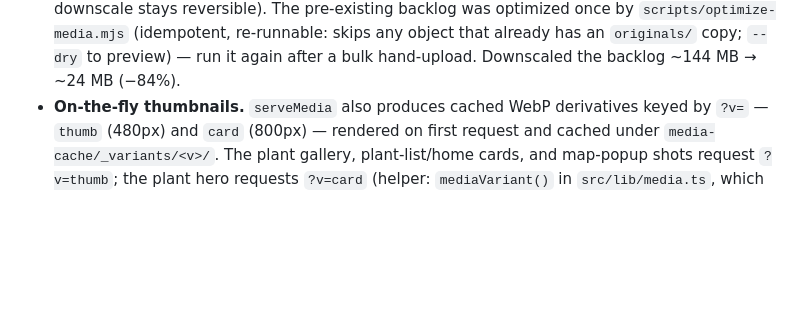
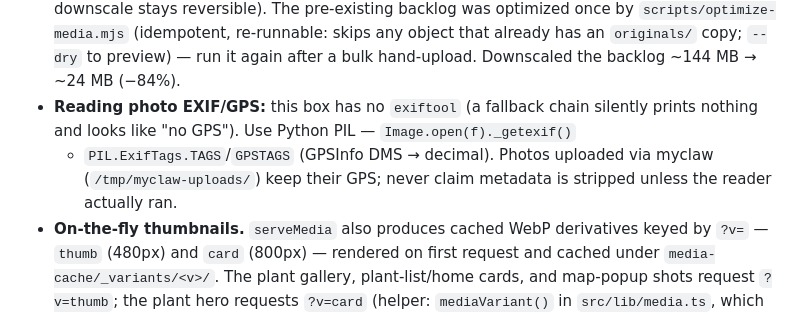
Before and after one commit to luciancic/foraging, a Markdown page: CLAUDE.md, the part around the change. Rendered like a GitHub page; blank space fills up the shorter version.

Commit message:
CLAUDE.md: read photo EXIF/GPS with PIL (no exiftool on this box) (#18)
Co-authored-by: Claude Opus 5.5 <noreply@anthropic.com>

```diff
--- a/CLAUDE.md
+++ b/CLAUDE.md
@@ -75,6 +75,11 @@ urban-edible plant field guide for Montréal. Live at **https://foraging.condrea
   backlog was optimized once by `scripts/optimize-media.mjs` (idempotent, re-runnable:
   skips any object that already has an `originals/` copy; `--dry` to preview) — run it
   again after a bulk hand-upload. Downscaled the backlog ~144 MB → ~24 MB (−84%).
+- **Reading photo EXIF/GPS:** this box has no `exiftool` (a fallback chain silently
+  prints nothing and looks like "no GPS"). Use Python PIL — `Image.open(f)._getexif()`
+  + `PIL.ExifTags.TAGS`/`GPSTAGS` (GPSInfo DMS → decimal). Photos uploaded via myclaw
+  (`/tmp/myclaw-uploads/`) keep their GPS; never claim metadata is stripped unless the
+  reader actually ran.
 - **On-the-fly thumbnails.** `serveMedia` also produces cached WebP derivatives keyed by
   `?v=` — `thumb` (480px) and `card` (800px) — rendered on first request and cached under
   `media-cache/_variants/<v>/`. The plant gallery, plant-list/home cards, and map-popup
```
